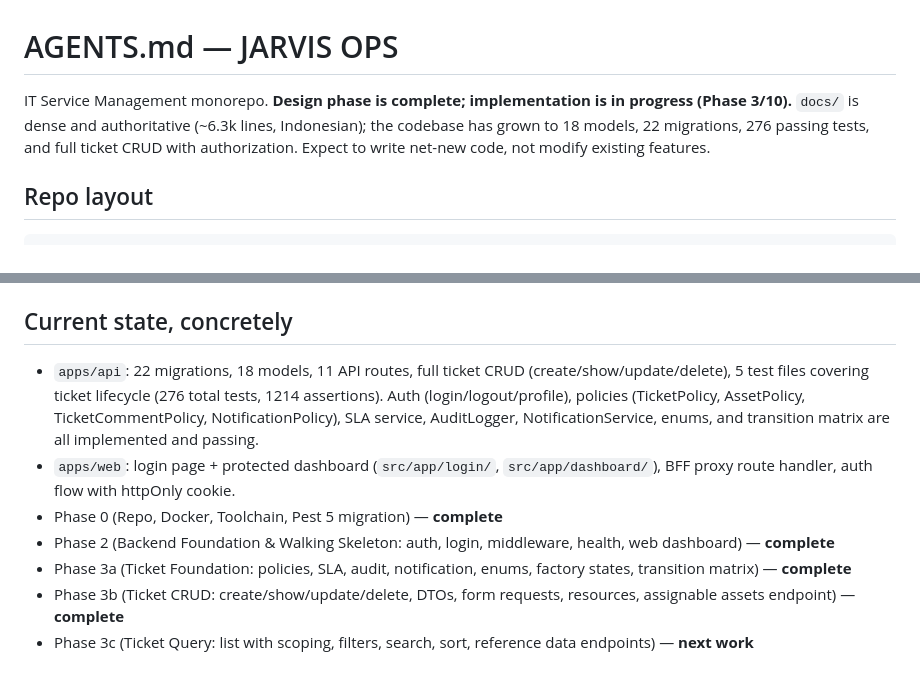
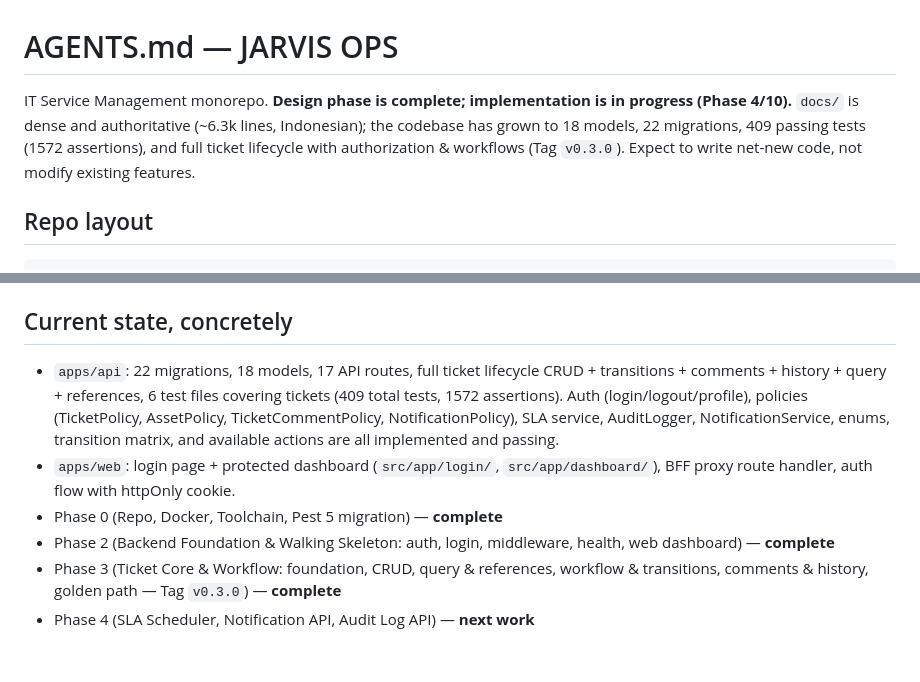
Before and after one commit to Febrian1202/JarvisOps, a Markdown page: AGENTS.md, 2 parts joined by grey strips. Drawn GitHub-style.

```diff
--- a/AGENTS.md
+++ b/AGENTS.md
@@ -1,6 +1,6 @@
 # AGENTS.md — JARVIS OPS
 
-IT Service Management monorepo. **Design phase is complete; implementation is in progress (Phase 3/10).** `docs/` is dense and authoritative (~6.3k lines, Indonesian); the codebase has grown to 18 models, 22 migrations, 276 passing tests, and full ticket CRUD with authorization. Expect to write net-new code, not modify existing features.
+IT Service Management monorepo. **Design phase is complete; implementation is in progress (Phase 4/10).** `docs/` is dense and authoritative (~6.3k lines, Indonesian); the codebase has grown to 18 models, 22 migrations, 409 passing tests (1572 assertions), and full ticket lifecycle with authorization & workflows (Tag `v0.3.0`). Expect to write net-new code, not modify existing features.
 
 ## Repo layout
 
@@ -86,10 +86,9 @@ npm run lint    # eslint flat config; no typecheck or test script wired yet
 
 ## Current state, concretely
 
-- `apps/api`: 22 migrations, 18 models, 11 API routes, full ticket CRUD (create/show/update/delete), 5 test files covering ticket lifecycle (276 total tests, 1214 assertions). Auth (login/logout/profile), policies (TicketPolicy, AssetPolicy, TicketCommentPolicy, NotificationPolicy), SLA service, AuditLogger, NotificationService, enums, and transition matrix are all implemented and passing.
+- `apps/api`: 22 migrations, 18 models, 17 API routes, full ticket lifecycle CRUD + transitions + comments + history + query + references, 6 test files covering tickets (409 total tests, 1572 assertions). Auth (login/logout/profile), policies (TicketPolicy, AssetPolicy, TicketCommentPolicy, NotificationPolicy), SLA service, AuditLogger, NotificationService, enums, transition matrix, and available actions are all implemented and passing.
 - `apps/web`: login page + protected dashboard (`src/app/login/`, `src/app/dashboard/`), BFF proxy route handler, auth flow with httpOnly cookie.
 - Phase 0 (Repo, Docker, Toolchain, Pest 5 migration) — **complete**
 - Phase 2 (Backend Foundation & Walking Skeleton: auth, login, middleware, health, web dashboard) — **complete**
-- Phase 3a (Ticket Foundation: policies, SLA, audit, notification, enums, factory states, transition matrix) — **complete**
-- Phase 3b (Ticket CRUD: create/show/update/delete, DTOs, form requests, resources, assignable assets endpoint) — **complete**
-- Phase 3c (Ticket Query: list with scoping, filters, search, sort, reference data endpoints) — **next work**
+- Phase 3 (Ticket Core & Workflow: foundation, CRUD, query & references, workflow & transitions, comments & history, golden path — Tag `v0.3.0`) — **complete**
+- Phase 4 (SLA Scheduler, Notification API, Audit Log API) — **next work**
```
Also changed, not shown: README.md (+13 -12 lines).
